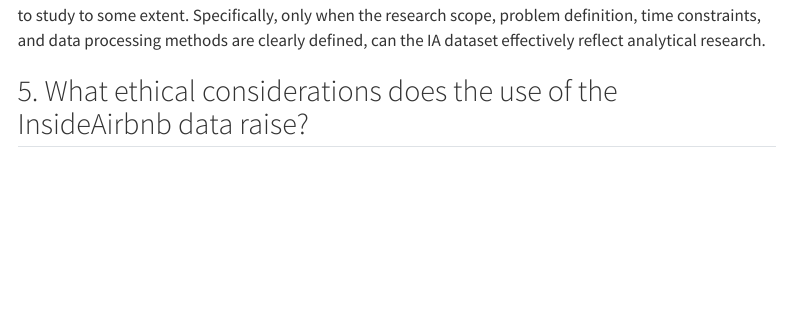
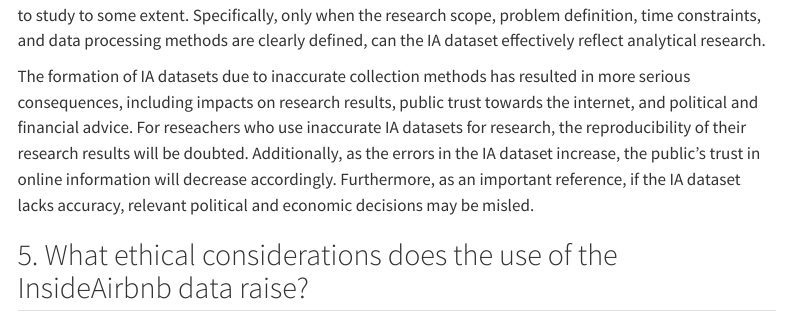
Before and after one commit to BiuLei0527/CASA0013_groupwork, a Quarto document (The_stapleton_five.qmd): the page in a window 1100 px wide, from 1840 px down. Rendered offline with R 4.5, knitr and Pandoc in place of Quarto, with nearby package versions; some code elsewhere in the file could not run offline; menus at the side of the page are left out.

Commit message:
Adding Q4 bt YRY

```diff
--- a/The_stapleton_five.qmd
+++ b/The_stapleton_five.qmd
@@ -123,6 +123,8 @@
 
 Overall, the IA dataset covers a wide range of data, such as various housing types and different landlord characteristics. This is beneficial for the process of data research. However, unreliable data sources and automatically generated codes affect the research results of IA. In addition, due to the setting of monthly updates [@alsudais], the dataset of IA is not updated in real time, which brings the problem that the existing dataset cannot represent the real data. As a result, the IA dataset can only representbthe process it wishes to study to some extent. Specifically, only when the research scope, problem definition, time constraints, and data processing methods are clearly defined, can the IA dataset effectively reflect analytical research.
 
+The formation of IA datasets due to inaccurate collection methods has resulted in more serious consequences, including impacts on research results, public trust towards the internet, and political and financial advice. For reseachers who use inaccurate IA datasets for research, the reproducibility of their research results will be doubted. Additionally, as the errors in the IA dataset increase, the public's trust in online information will decrease accordingly. Furthermore, as an important reference, if the IA dataset lacks accuracy, relevant political and economic decisions may be misled.
+
 ## 5. What ethical considerations does the use of the InsideAirbnb data raise?
 
 ::: {.18/11/2024}
```
